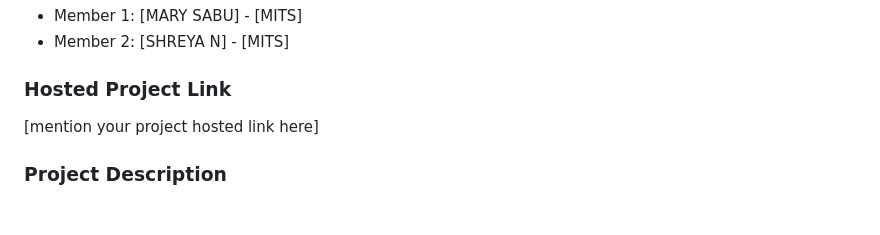
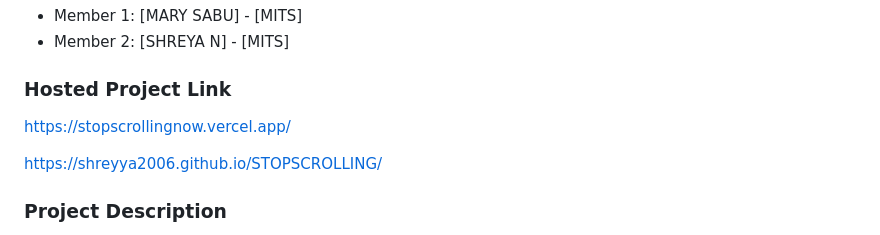
Before and after one commit to shreyya2006/STOPSCROLLING, a Markdown page: README.md, the part around one of its changes. Rendered like a GitHub page; blank space fills up the shorter version.

```diff
--- a/README.md
+++ b/README.md
@@ -10,7 +10,9 @@
 - Member 2: [SHREYA N] - [MITS]
 
 ### Hosted Project Link
-[mention your project hosted link here]
+https://stopscrollingnow.vercel.app/
+
+https://shreyya2006.github.io/STOPSCROLLING/
 
 ### Project Description
 StopScrolling is a browser-based focus assistant that uses the webcam to track eye direction in real time. When the user looks down for a few seconds, the system shows a warning and plays an alert sound to help them stay focused.
```
Also changed, not shown: other parts of README.md (+4 -0 lines).
